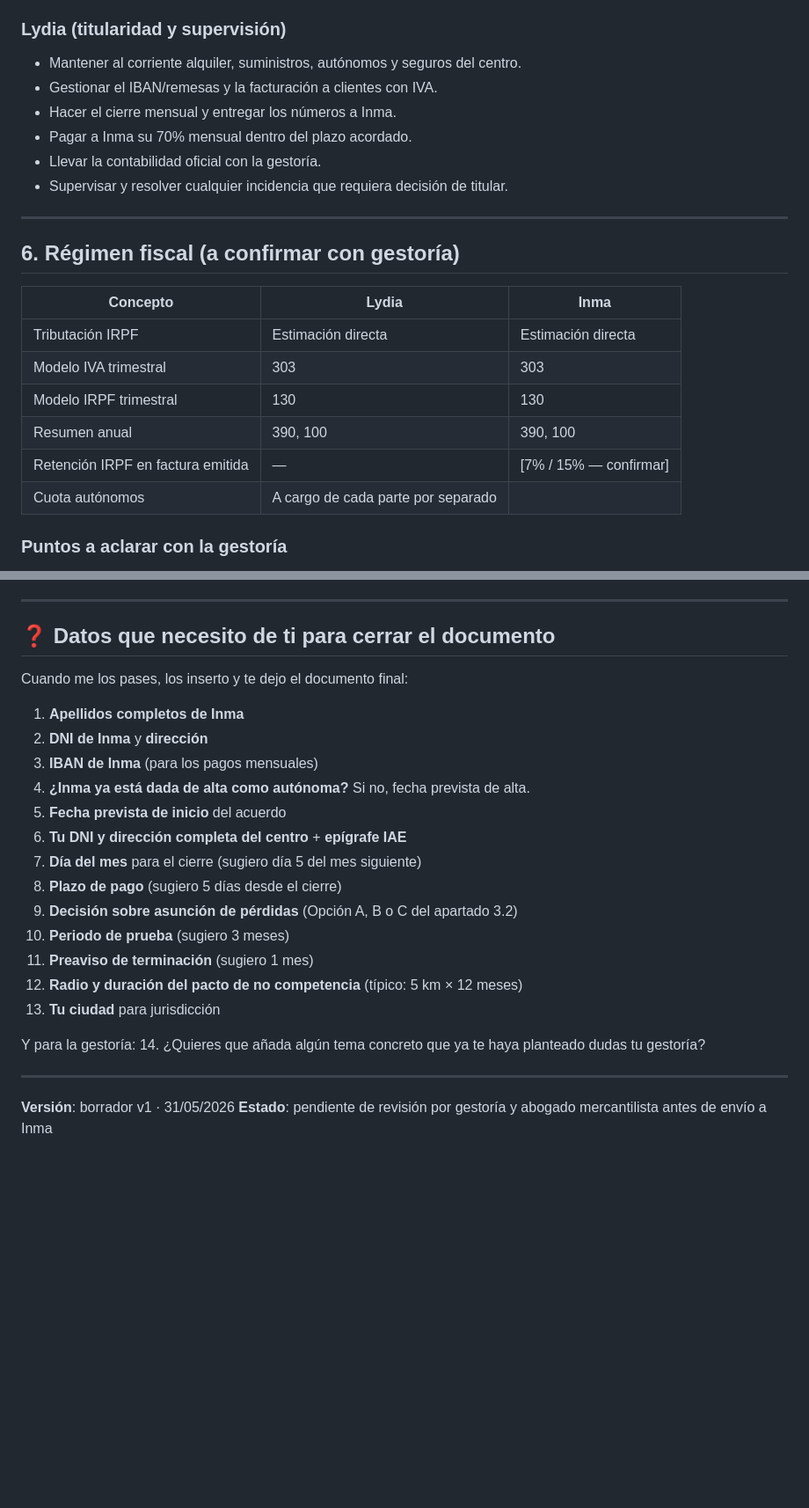
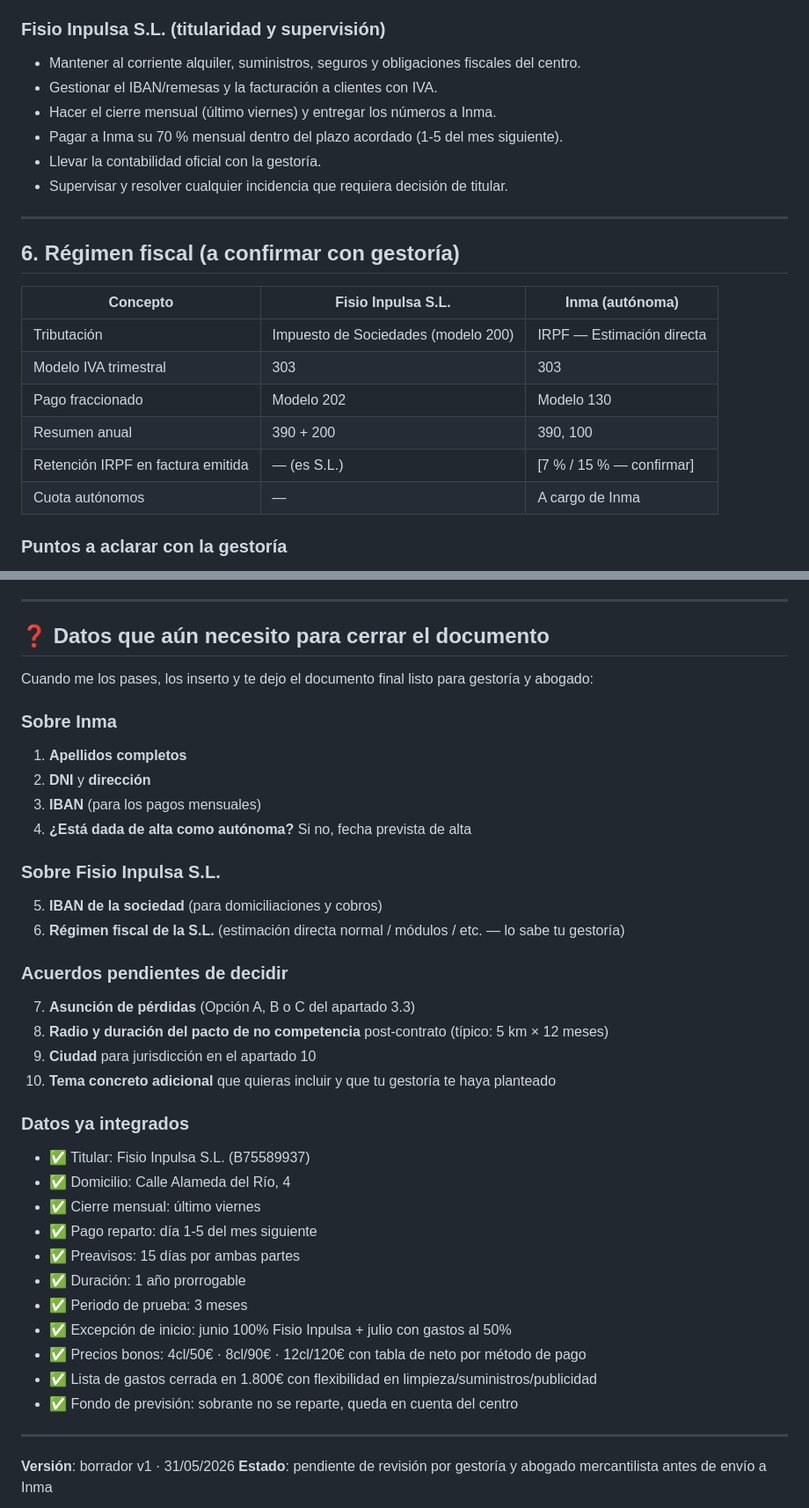
Before and after one commit to fisioinpulsa/dashboard-kaluna, a Markdown page: PROPUESTA_INMA.md, 2 parts joined by grey strips. Shown at 88% size. Rendered like a GitHub page; blank space fills up the shorter version.

```diff
--- a/PROPUESTA_INMA.md
+++ b/PROPUESTA_INMA.md
@@ -241,11 +254,11 @@ Los **1.800 € mensuales** acordados se ingresan en una cuenta específica del
 - Gestionar Meta Ads y leads entrantes.
 - Respetar el contrato de confidencialidad del equipo (ya firmado en su primer acceso al dashboard).
 
-### Lydia (titularidad y supervisión)
-- Mantener al corriente alquiler, suministros, autónomos y seguros del centro.
+### Fisio Inpulsa S.L. (titularidad y supervisión)
+- Mantener al corriente alquiler, suministros, seguros y obligaciones fiscales del centro.
 - Gestionar el IBAN/remesas y la facturación a clientes con IVA.
-- Hacer el cierre mensual y entregar los números a Inma.
-- Pagar a Inma su 70% mensual dentro del plazo acordado.
+- Hacer el cierre mensual (último viernes) y entregar los números a Inma.
+- Pagar a Inma su 70 % mensual dentro del plazo acordado (1-5 del mes siguiente).
 - Llevar la contabilidad oficial con la gestoría.
 - Supervisar y resolver cualquier incidencia que requiera decisión de titular.
 
@@ -253,14 +266,14 @@ Los **1.800 € mensuales** acordados se ingresan en una cuenta específica del
 
 ## 6. Régimen fiscal (a confirmar con gestoría)
 
-| Concepto | Lydia | Inma |
+| Concepto | Fisio Inpulsa S.L. | Inma (autónoma) |
 |---|---|---|
-| Tributación IRPF | Estimación directa | Estimación directa |
+| Tributación | Impuesto de Sociedades (modelo 200) | IRPF — Estimación directa |
 | Modelo IVA trimestral | 303 | 303 |
-| Modelo IRPF trimestral | 130 | 130 |
-| Resumen anual | 390, 100 | 390, 100 |
-| Retención IRPF en factura emitida | — | [7% / 15% — confirmar] |
-| Cuota autónomos | A cargo de cada parte por separado |
+| Pago fraccionado | Modelo 202 | Modelo 130 |
+| Resumen anual | 390 + 200 | 390, 100 |
+| Retención IRPF en factura emitida | — (es S.L.) | [7 % / 15 % — confirmar] |
+| Cuota autónomos | — | A cargo de Inma |
 
 ### Puntos a aclarar con la gestoría
 
@@ -316,26 +330,38 @@ Las partes se comprometen a intentar resolver cualquier desacuerdo mediante diá
 
 ---
 
-## ❓ Datos que necesito de ti para cerrar el documento
+## ❓ Datos que aún necesito para cerrar el documento
 
-Cuando me los pases, los inserto y te dejo el documento final:
+Cuando me los pases, los inserto y te dejo el documento final listo para gestoría y abogado:
 
-1. **Apellidos completos de Inma**
-2. **DNI de Inma** y **dirección**
-3. **IBAN de Inma** (para los pagos mensuales)
-4. **¿Inma ya está dada de alta como autónoma?** Si no, fecha prevista de alta.
-5. **Fecha prevista de inicio** del acuerdo
-6. **Tu DNI y dirección completa del centro** + **epígrafe IAE**
-7. **Día del mes** para el cierre (sugiero día 5 del mes siguiente)
-8. **Plazo de pago** (sugiero 5 días desde el cierre)
-9. **Decisión sobre asunción de pérdidas** (Opción A, B o C del apartado 3.2)
-10. **Periodo de prueba** (sugiero 3 meses)
-11. **Preaviso de terminación** (sugiero 1 mes)
-12. **Radio y duración del pacto de no competencia** (típico: 5 km × 12 meses)
-13. **Tu ciudad** para jurisdicción
+### Sobre Inma
+1. **Apellidos completos**
+2. **DNI** y **dirección**
+3. **IBAN** (para los pagos mensuales)
+4. **¿Está dada de alta como autónoma?** Si no, fecha prevista de alta
 
-Y para la gestoría:
-14. ¿Quieres que añada algún tema concreto que ya te haya planteado dudas tu gestoría?
+### Sobre Fisio Inpulsa S.L.
+5. **IBAN de la sociedad** (para domiciliaciones y cobros)
+6. **Régimen fiscal de la S.L.** (estimación directa normal / módulos / etc. — lo sabe tu gestoría)
+
+### Acuerdos pendientes de decidir
+7. **Asunción de pérdidas** (Opción A, B o C del apartado 3.3)
+8. **Radio y duración del pacto de no competencia** post-contrato (típico: 5 km × 12 meses)
+9. **Ciudad** para jurisdicción en el apartado 10
+10. **Tema concreto adicional** que quieras incluir y que tu gestoría te haya planteado
+
+### Datos ya integrados
+- ✅ Titular: Fisio Inpulsa S.L. (B75589937)
+- ✅ Domicilio: Calle Alameda del Río, 4
+- ✅ Cierre mensual: último viernes
+- ✅ Pago reparto: día 1-5 del mes siguiente
+- ✅ Preavisos: 15 días por ambas partes
+- ✅ Duración: 1 año prorrogable
+- ✅ Periodo de prueba: 3 meses
+- ✅ Excepción de inicio: junio 100% Fisio Inpulsa + julio con gastos al 50%
+- ✅ Precios bonos: 4cl/50€ · 8cl/90€ · 12cl/120€ con tabla de neto por método de pago
+- ✅ Lista de gastos cerrada en 1.800€ con flexibilidad en limpieza/suministros/publicidad
+- ✅ Fondo de previsión: sobrante no se reparte, queda en cuenta del centro
 
 ---
 
```
Also changed, not shown: other parts of PROPUESTA_INMA.md (+48 -34 lines).
